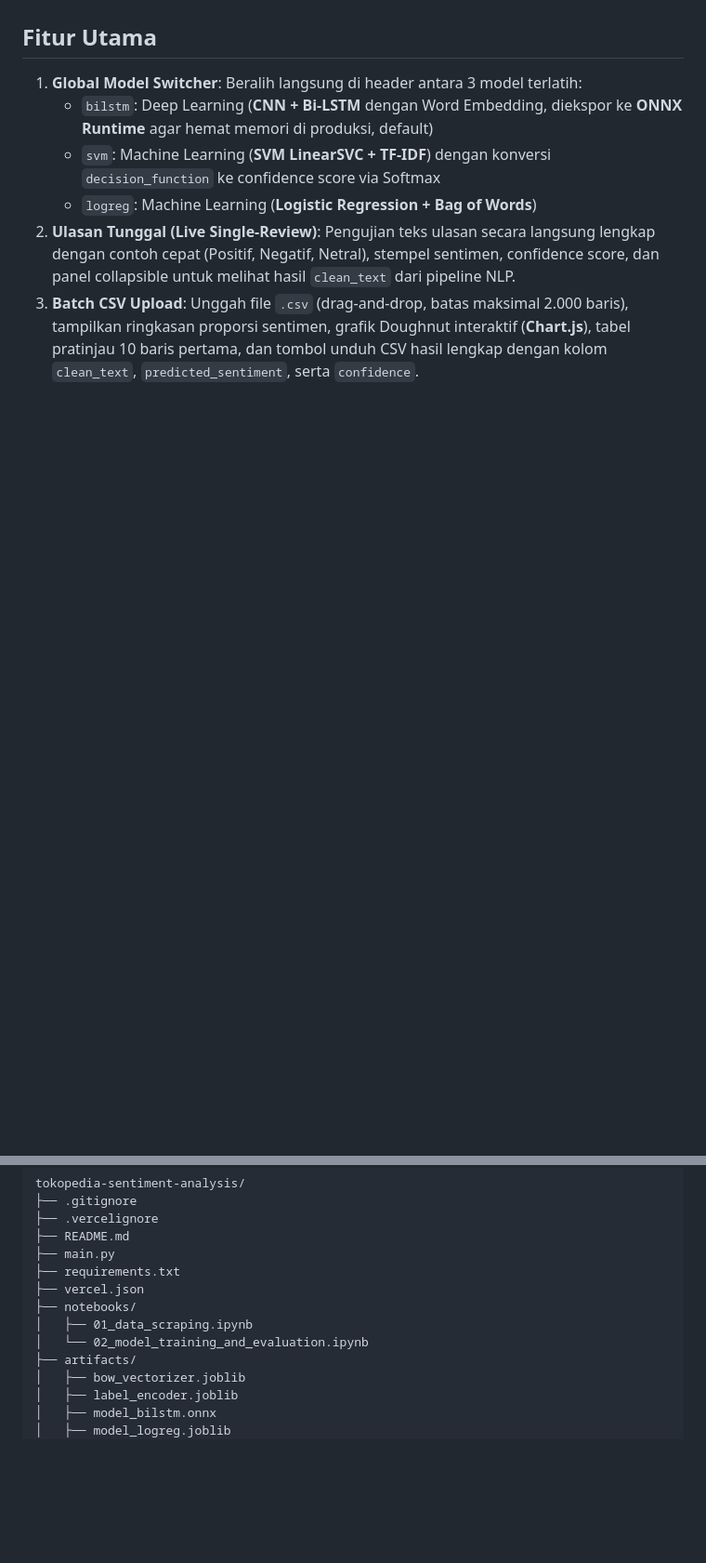
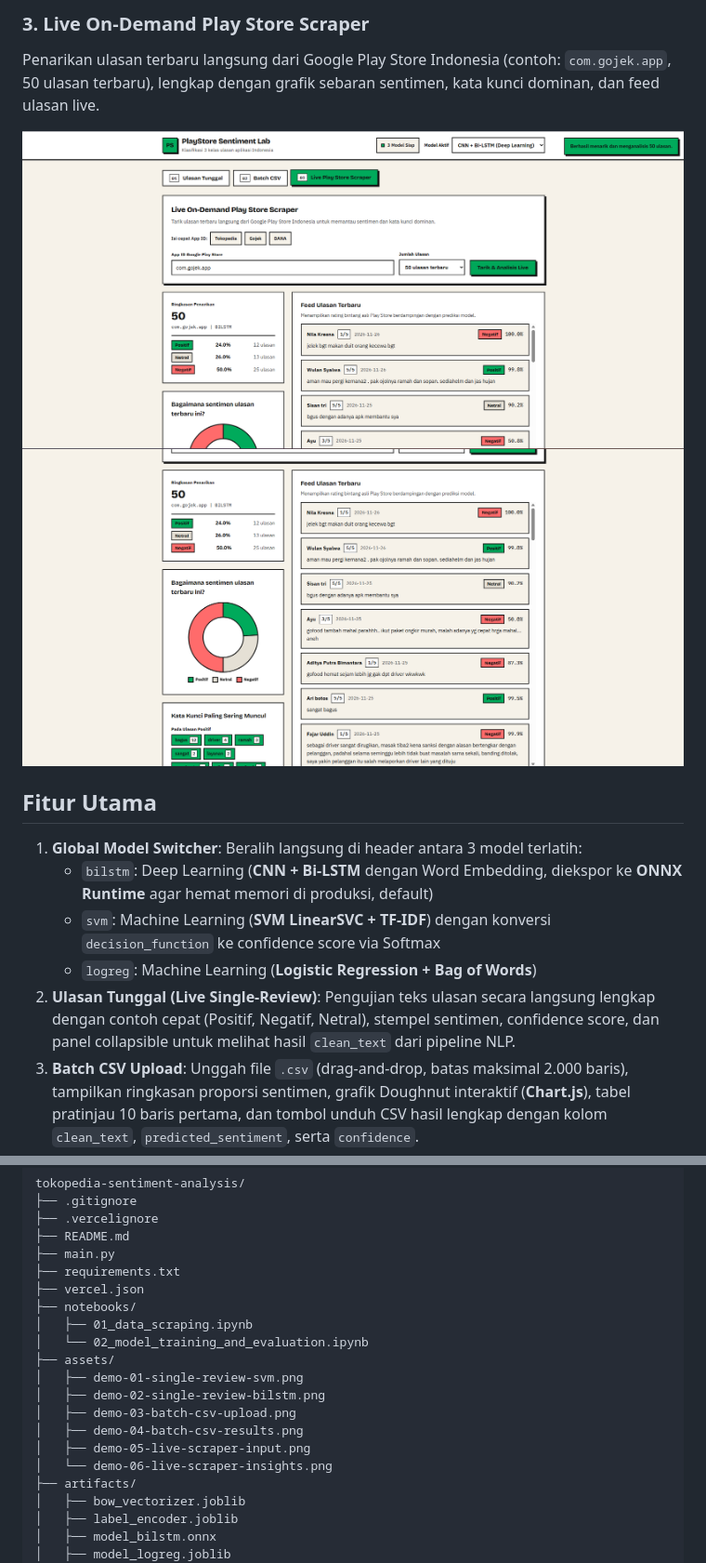
Before and after one commit to IlhamDwi22/tokopedia-sentiment-analysis, a Markdown page: README.md, 2 parts joined by grey strips. Shown at 93% size. GitHub-like rendering; pictures changed too: assets/demo-05-live-scraper-input.png (added), assets/demo-06-live-scraper-insights.png (added); blank space fills up the shorter version.

Commit message:
docs: add web app demo screenshots to README

```diff
--- a/README.md
+++ b/README.md
@@ -4,3 +19,8 @@ Aplikasi web full-stack monolith berbasis **FastAPI** dan **HTML5, CSS3, Vanilla
+### 3. Live On-Demand Play Store Scraper
+Penarikan ulasan terbaru langsung dari Google Play Store Indonesia (contoh: `com.gojek.app`, 50 ulasan terbaru), lengkap dengan grafik sebaran sentimen, kata kunci dominan, dan feed ulasan live.
+
+![Demo Live Play Store Scraper](assets/demo-05-live-scraper-input.png)
+![Demo Grafik Distribusi dan Top Keywords Scraper](assets/demo-06-live-scraper-insights.png)
 
 ## Fitur Utama
 
@@ -25,6 +45,13 @@ tokopedia-sentiment-analysis/
 ├── notebooks/
 │   ├── 01_data_scraping.ipynb
 │   └── 02_model_training_and_evaluation.ipynb
+├── assets/
+│   ├── demo-01-single-review-svm.png
+│   ├── demo-02-single-review-bilstm.png
+│   ├── demo-03-batch-csv-upload.png
+│   ├── demo-04-batch-csv-results.png
+│   ├── demo-05-live-scraper-input.png
+│   └── demo-06-live-scraper-insights.png
 ├── artifacts/
 │   ├── bow_vectorizer.joblib
 │   ├── label_encoder.joblib
```
Also changed, not shown: other parts of README.md (+15 -0 lines), assets/demo-01-single-review-svm.png (added), assets/demo-02-single-review-bilstm.png (added), assets/demo-03-batch-csv-upload.png (added), assets/demo-04-batch-csv-results.png (added), 1 other file.
